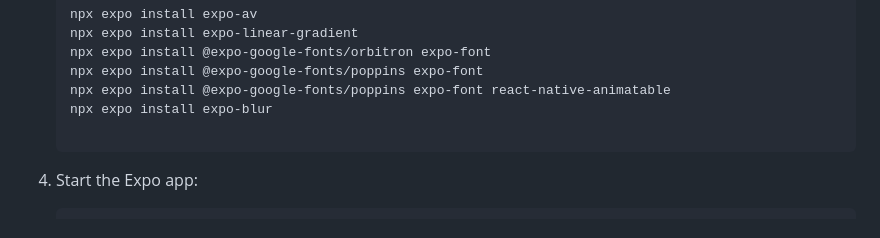
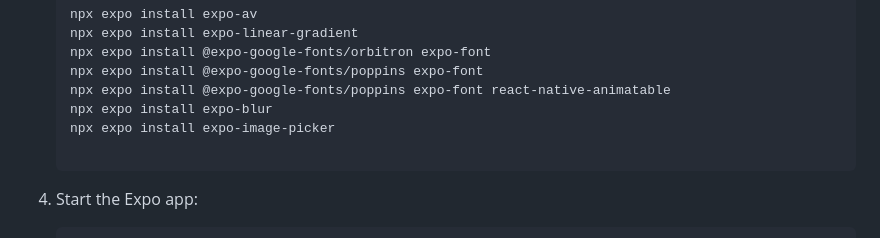
Before and after one commit to ShivanshSrivastava2006/Orbit, a Markdown page: README.md, the part around the change. GitHub-like rendering.

Commit message:
Update README.md
Updated dependencies

````diff
--- a/README.md
+++ b/README.md
@@ -80,6 +80,7 @@ The goal: remove friction, make small spontaneous plans easier, and preserve com
    npx expo install @expo-google-fonts/poppins expo-font
    npx expo install @expo-google-fonts/poppins expo-font react-native-animatable
    npx expo install expo-blur
+   npx expo install expo-image-picker
 
    ```
 
````
